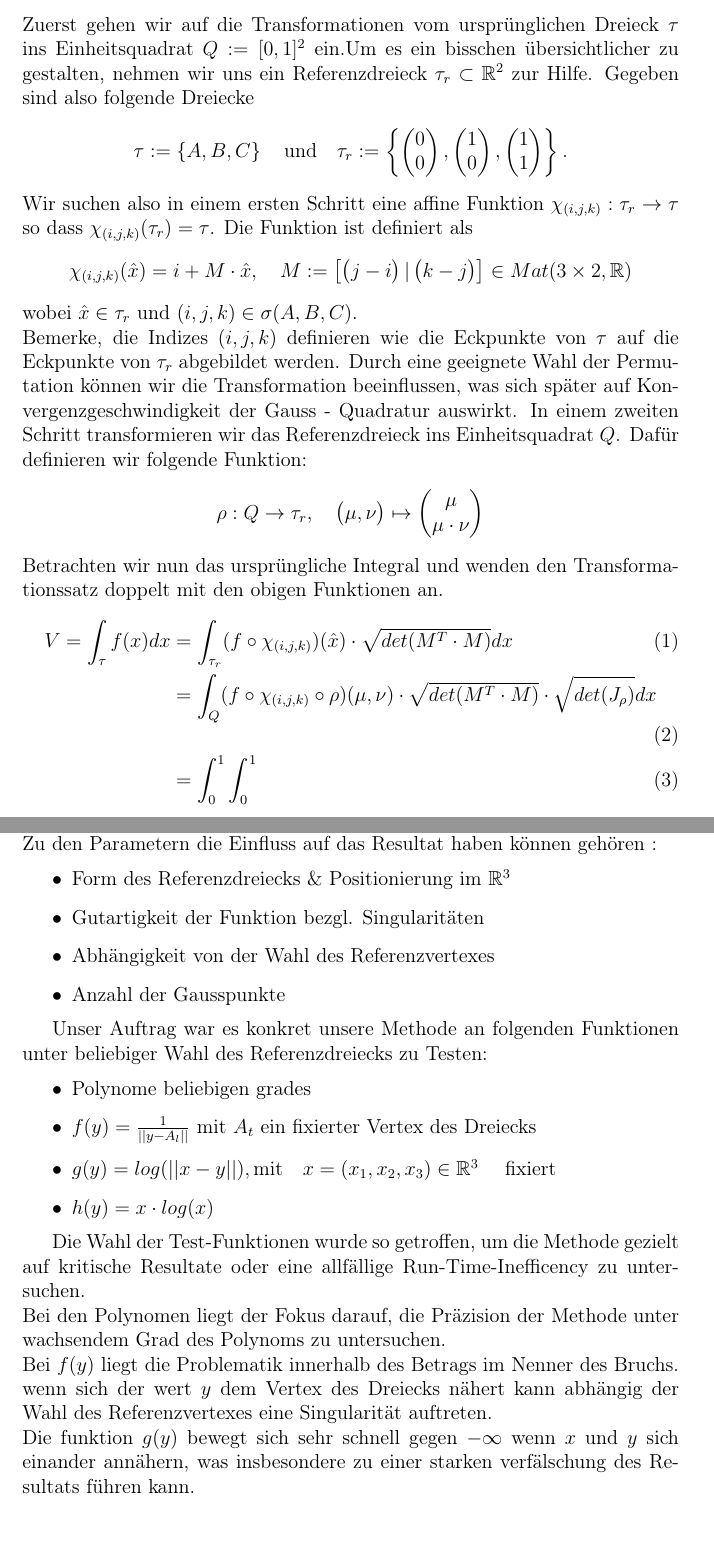
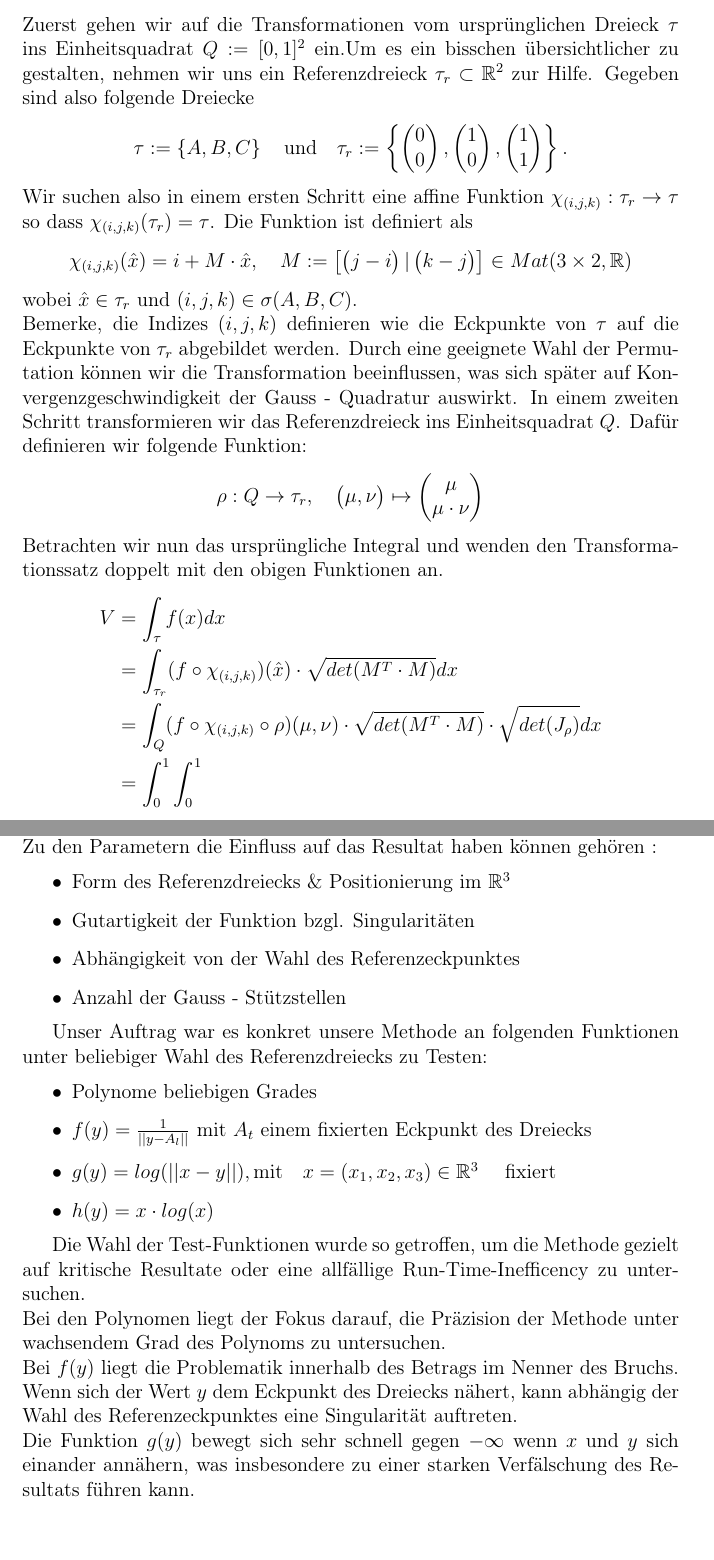
Before and after one commit to PhilippMoor/Numerisches-Praktikum, a LaTeX document (IntegrationNumerischesPraktikum.tex): two parts of pages 3 and 6 of 7, joined at a grey line, cut so that both start at the same text. Compiled offline with pdfLaTeX.

Commit message:
Englische Wörter ersetzt

```diff
--- a/IntegrationNumerischesPraktikum.tex
+++ b/IntegrationNumerischesPraktikum.tex
@@ -89,11 +89,12 @@ In einem zweiten Schritt transformieren wir das Referenzdreieck ins Einheitsquad
 \begin{pmatrix} \mu\\\mu\cdot\nu \end{pmatrix}
 \]
 Betrachten wir nun das ursprüngliche Integral und wenden den Transformationssatz doppelt mit den obigen Funktionen an.
-\begin{align}
-V=\int_{\tau}f(x) dx &= \int_{\tau_r}(f\circ\chi_{(i,j,k)})(\hat{x}) \cdot \sqrt{det(M^T\cdot M)} dx\\
+\begin{align*}
+V &=\int_{\tau}f(x) dx\\
+&= \int_{\tau_r}(f\circ\chi_{(i,j,k)})(\hat{x}) \cdot \sqrt{det(M^T\cdot M)} dx\\
 &=\int_{Q} (f\circ\chi_{(i,j,k)}\circ\rho)(\mu,\nu) \cdot \sqrt{det(M^T\cdot M)} \cdot \sqrt{det(J_\rho)} dx\\
 &=\int_{0}^{1}\int_{0}^{1}
-\end{align}
+\end{align*}
 \\
 
 \newpage
@@ -118,9 +119,9 @@ Zu den Parametern die Einfluss auf das Resultat haben können gehören :
 
 \begin{itemize}
 	\item Form des Referenzdreiecks \& Positionierung im $\R^3$
-	\item Gutartigkeit der Funktion bezgl. Singularitäten
-	\item Abhängigkeit von der Wahl des Referenzvertexes
-	\item Anzahl der Gausspunkte
+	\item Gutartigkeit der Funktion bzgl. Singularitäten
+	\item Abhängigkeit von der Wahl des Referenzeckpunktes
+	\item Anzahl der Gauss - Stützstellen
 \end{itemize}
 
 Unser Auftrag war es konkret unsere Methode an folgenden Funktionen unter beliebiger Wahl des Referenzdreiecks zu Testen:
@@ -129,8 +130,8 @@ Unser Auftrag war es konkret unsere Methode an folgenden Funktionen unter belieb
 
 
 \begin{itemize}
-	\item Polynome beliebigen grades
-	\item $f(y) = \frac{1}{||y - A_l||} $ mit $A_t$ ein fixierter Vertex des Dreiecks
+	\item Polynome beliebigen Grades
+	\item $f(y) = \frac{1}{||y - A_l||} $ mit $A_t$ einem fixierten Eckpunkt des Dreiecks
 	\item $g(y) = log(||x - y||)  , \text{mit} \quad x = (x_1,x_2,x_3) \in \R^3\quad$ fixiert
 	\item $h(y) =x\cdot log(x) $
 \end{itemize}
@@ -138,8 +139,8 @@ Unser Auftrag war es konkret unsere Methode an folgenden Funktionen unter belieb
 Die Wahl der Test-Funktionen wurde so getroffen, um die Methode gezielt auf kritische Resultate oder eine allfällige Run-Time-Inefficency zu untersuchen.\\
 Bei den Polynomen liegt der Fokus darauf, die Präzision der Methode unter wachsendem Grad des Polynoms zu untersuchen.
 \\
-Bei $f(y)$ liegt die Problematik innerhalb des Betrags im Nenner des Bruchs. wenn sich der wert $y$ dem Vertex des Dreiecks nähert kann abhängig der Wahl des Referenzvertexes eine Singularität auftreten.\\
-Die funktion $g(y)$ bewegt sich sehr schnell gegen $-\infty$ wenn $x$ und $y$ sich einander annähern, was insbesondere zu einer starken verfälschung des Resultats führen kann.\\
+Bei $f(y)$ liegt die Problematik innerhalb des Betrags im Nenner des Bruchs. Wenn sich der Wert $y$ dem Eckpunkt des Dreiecks nähert, kann abhängig der Wahl des Referenzeckpunktes eine Singularität auftreten.\\
+Die Funktion $g(y)$ bewegt sich sehr schnell gegen $-\infty$ wenn $x$ und $y$ sich einander annähern, was insbesondere zu einer starken Verfälschung des Resultats führen kann.\\
 
 
 \subsection{Testverfahren}
```
Also changed, not shown: IntegrationNumerischesPraktikum.pdf, IntegrationNumerischesPraktikum.tex (6 more changed lines), 4 other files.
